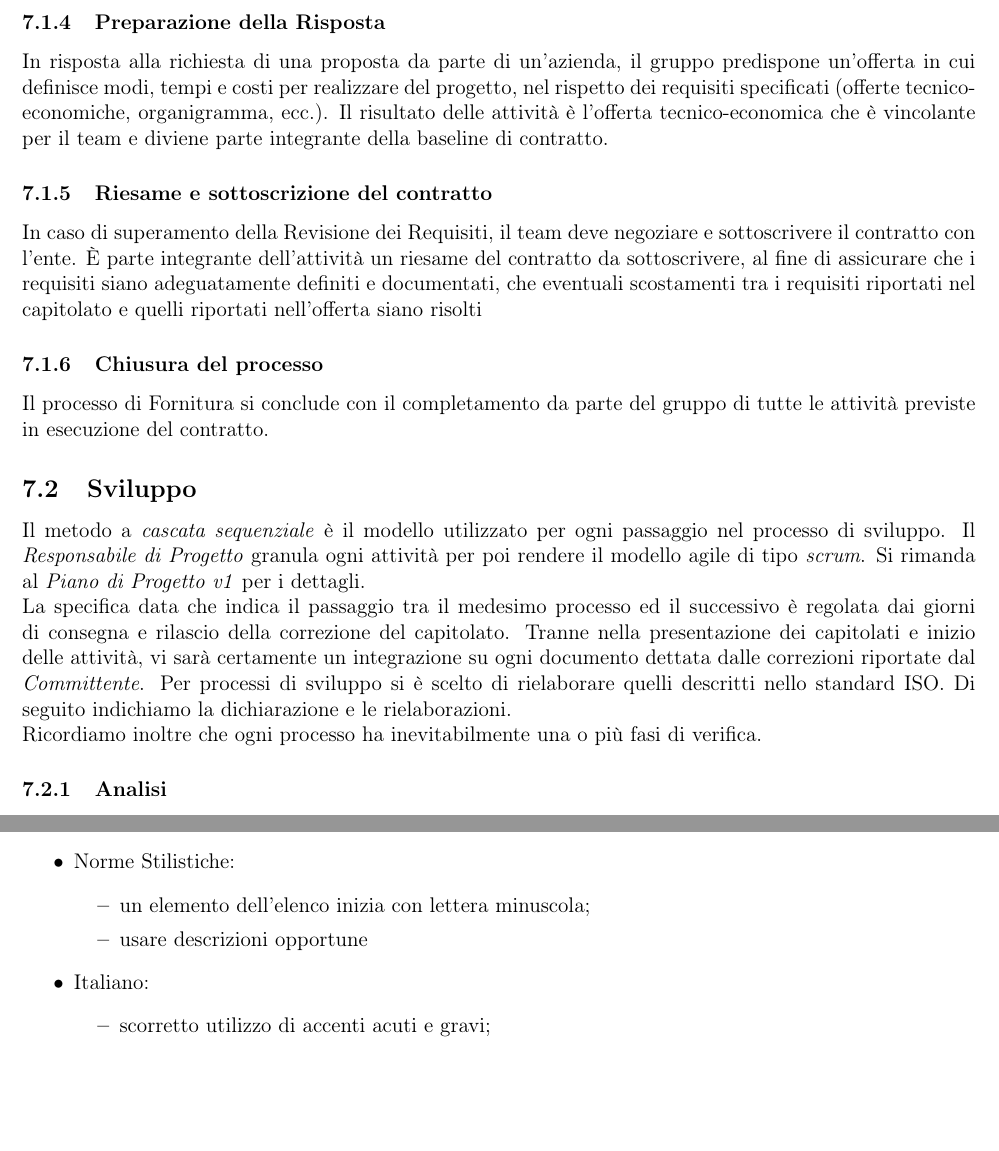
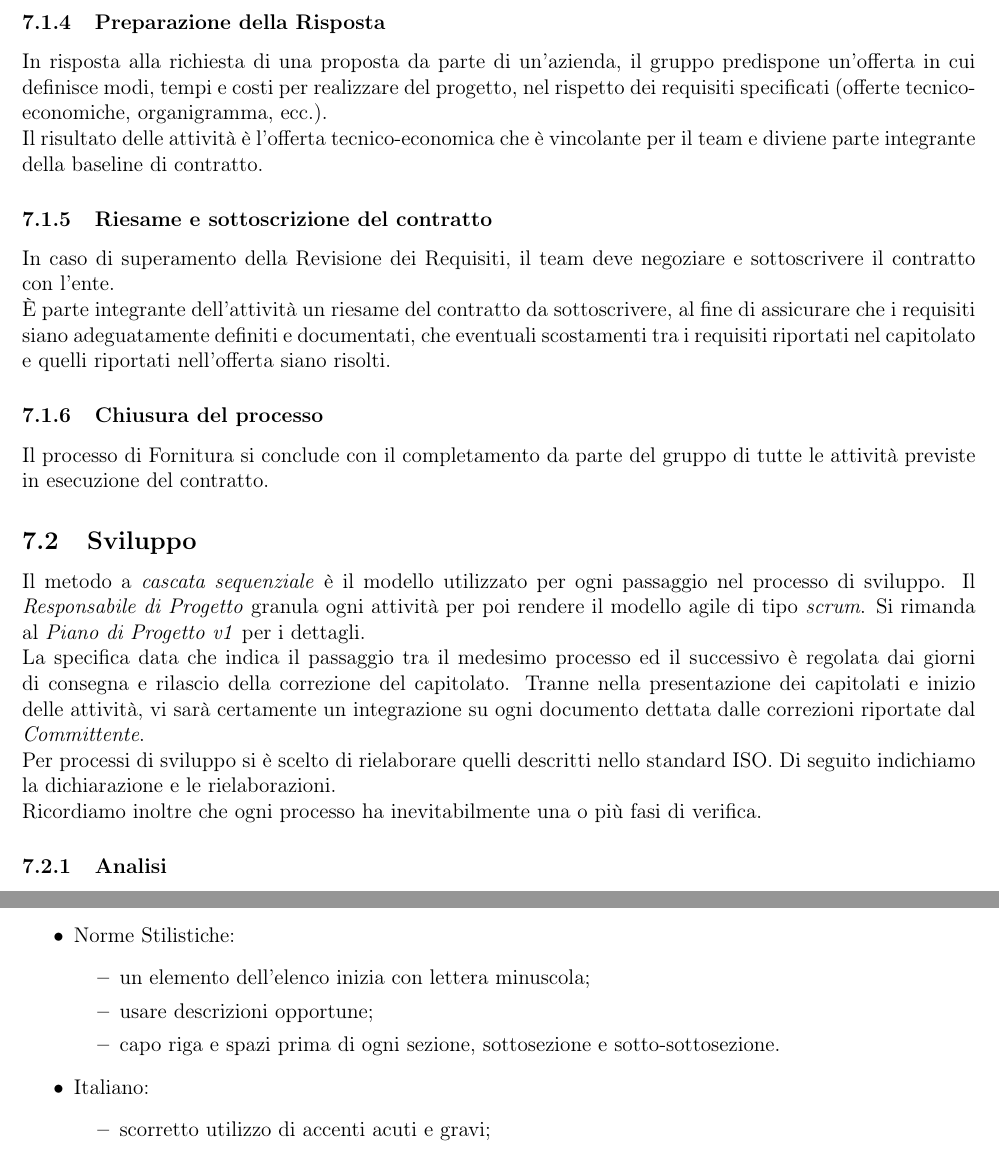
Before and after one commit to P1G1U/APIM2, a LaTeX document (documentazione/NormeDiProgetto/NormeDiProgetto.tex): two parts of pages 18 and 21 of 27, joined at a grey line, cut so that both start at the same text, the shorter picture padded with empty space. Compiled offline with pdfLaTeX; the source files are stored in an older character set and shown here as Unicode.

Commit message:
VALIDATO NormeDiProgetto
piccole modifiche intestazioni

```diff
--- a/documentazione/NormeDiProgetto/NormeDiProgetto.tex
+++ b/documentazione/NormeDiProgetto/NormeDiProgetto.tex
@@ -576,28 +590,36 @@ Nello schema che segue si fornisce una rappresentazione delle attività del proc
 	\item Registrazione e creazione del gruppo tramite documento condiviso;
 	\item Analisi del capitolato scelto in comune accordo;
 \end{itemize}
+
 \subsubsection{Preparazione della Risposta}
-In risposta alla richiesta di una proposta da parte di un'azienda, il gruppo predispone un'offerta in cui definisce modi, tempi e costi per realizzare del progetto, nel rispetto dei requisiti specificati (offerte tecnico-economiche, organigramma, ecc.).
+In risposta alla richiesta di una proposta da parte di un'azienda, il gruppo predispone un'offerta in cui definisce modi, tempi e costi per realizzare del progetto, nel rispetto dei requisiti specificati (offerte tecnico-economiche, organigramma, ecc.).\\
 Il risultato delle attività è l'offerta tecnico-economica che è vincolante per il team e diviene parte integrante della baseline di contratto.
+
 \subsubsection{Riesame e sottoscrizione del contratto}
-In caso di superamento della Revisione dei Requisiti, il team deve negoziare e sottoscrivere il contratto con l'ente.
-È parte integrante dell'attività un riesame del contratto da sottoscrivere, al fine di assicurare che i requisiti siano adeguatamente definiti e documentati, che eventuali scostamenti tra i requisiti riportati nel capitolato e quelli riportati nell'offerta siano risolti
+In caso di superamento della Revisione dei Requisiti, il team deve negoziare e sottoscrivere il contratto con l'ente.\\
+È parte integrante dell'attività un riesame del contratto da sottoscrivere, al fine di assicurare che i requisiti siano adeguatamente definiti e documentati, che eventuali scostamenti tra i requisiti riportati nel capitolato e quelli riportati nell'offerta siano risolti.
+
 \subsubsection{Chiusura del processo}
 Il processo di Fornitura si conclude con il completamento da parte del gruppo di tutte le attività previste in esecuzione del contratto.
 
 \subsection{Sviluppo}
 Il metodo a \textit{cascata sequenziale} è il modello utilizzato per ogni passaggio nel processo di sviluppo. Il \textit{Responsabile di Progetto} granula ogni attività per poi rendere il modello agile di tipo \textit{scrum}. Si rimanda al \textit{Piano di Progetto v1} per i dettagli.\\
-La specifica data che indica il passaggio tra il medesimo processo ed il successivo è regolata dai giorni di consegna e rilascio della correzione del capitolato. Tranne nella presentazione dei capitolati e inizio delle attività, vi sarà certamente un integrazione su ogni documento dettata dalle correzioni riportate dal \textit{Committente}.
+La specifica data che indica il passaggio tra il medesimo processo ed il successivo è regolata dai giorni di consegna e rilascio della correzione del capitolato. Tranne nella presentazione dei capitolati e inizio delle attività, vi sarà certamente un integrazione su ogni documento dettata dalle correzioni riportate dal \textit{Committente}.\\
 Per processi di sviluppo si è scelto di rielaborare quelli descritti nello standard ISO. Di seguito indichiamo la dichiarazione e le rielaborazioni.\\
 Ricordiamo inoltre che ogni processo ha inevitabilmente una o più fasi di verifica.
+
 \subsubsection{Analisi}
 È la prima attività di studio e di stesura dei documenti. Dopo un primo incontro con i membri del team e il team concorrente si stabiliscono i ruoli e si dividono i compiti come già menzionato o come descritto nel Piano di Progetto. È un processo lungo e lascia le basi per le future versioni.
+
 \subsubsection{Analisi in dettaglio}
 Questo processo si concentra sul documento di Analisi dei Requisiti. Punto focale per la stipulazione del contratto con il \textit{Committente}. \\Il gruppo provvederà a una scrematura dei requisiti. Una divisione in accordo con il gruppo concorrente. Potrà inoltre porre delle domande all'azienda per migliorare la comprensione del capitolato e diminuire le possibilità di fallimento.
+
 \subsubsection{Progettazione Architetturale}
 Progettazione non specifica e soluzioni dei principali requisiti accordati. \\ Redazione di nuovi documenti volti a illustrare scelte progettuali che il prodotto deve avere.
+
 \subsubsection{Progettazione di Dettaglio e Codifica}
 Ogni parte del progetto in questa fase è definita e progettata. Il sistema è modulato in ogni minima soluzione. Resta solo la codifica e la verifica del codice.
+
 \subsubsection{Validazione e Collaudo}
 La ricomposizione di ogni parte del progetto e la prova tramite \textit{Analisi Dinamica}. Revisione completa di ogni documento e parte. Collaudo e validazione di ogni struttura e componente progettuale daranno il via libera alla consegna finale del prodotto.
 
@@ -674,13 +703,15 @@ I Verificatori dovranno utilizzare le seguenti tecniche per svolgere al meglio i
 	Se questo test ha esito positivo, il prodotto sarà considerato abbastanza maturo da
 	permettere il rilascio.
 \end{itemize}
+
 \subsubsection{Lista di controllo}	%DA AGGIORNARE
 Durante la fase di \textit{walkthrough} sono stati rilevati questi come errori più frequenti:
 \begin{itemize}
 \item Norme Stilistiche:
 	\begin{itemize}
 		\item un elemento dell'elenco inizia con lettera minuscola;
-		\item usare descrizioni opportune
+		\item usare descrizioni opportune;
+		\item capo riga e spazi prima di ogni sezione, sottosezione e sotto-sottosezione.
 	\end{itemize}
 \item Italiano:
 	\begin{itemize}
```
Also changed, not shown: documentazione/NormeDiProgetto/NormeDiProgetto.pdf, documentazione/NormeDiProgetto/NormeDiProgetto.tex (70 more changed lines). Lines whose indentation alone changed are shown as unchanged.
